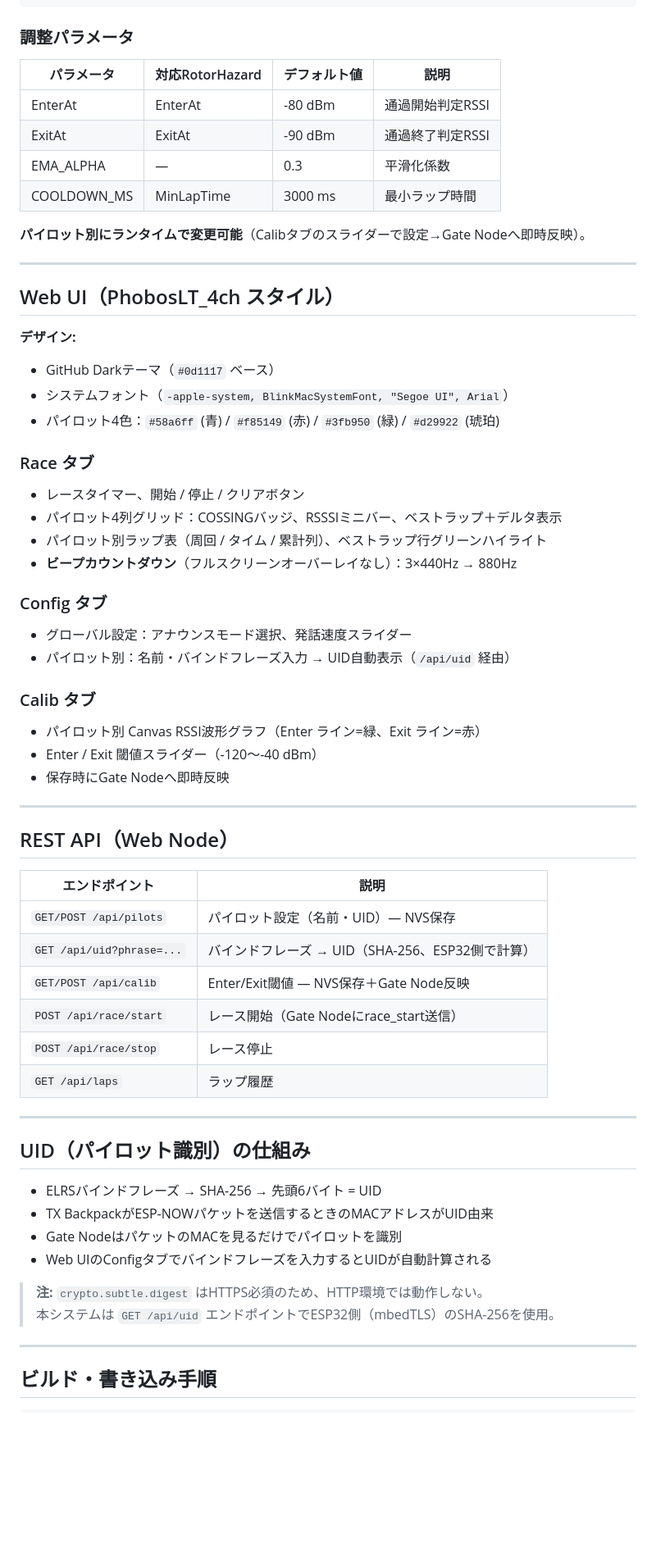
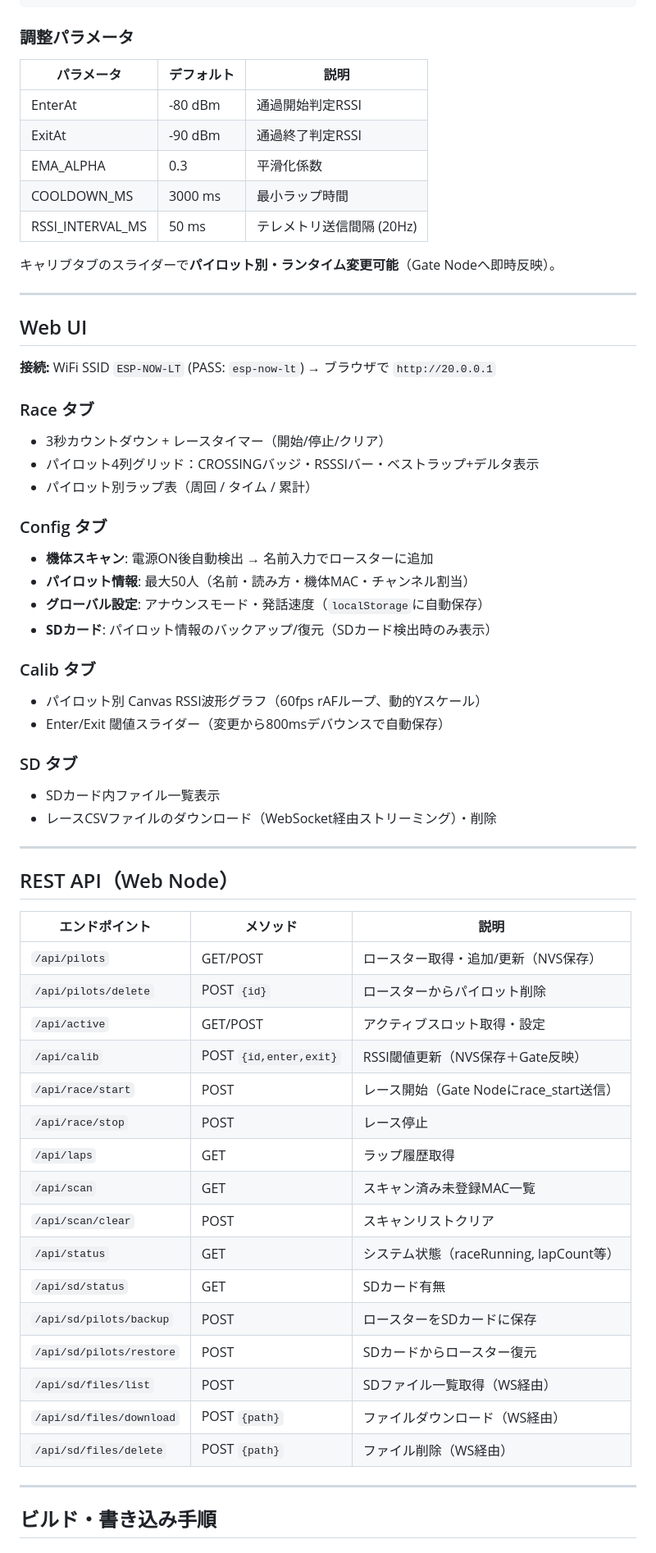
Before and after one commit to yanazoo/ELRS-Backpack-Lap-Timer, a Markdown page: README.md, the part around one of its changes. Shown at 82% size. Rendered like a GitHub page; blank space fills up the shorter version.

```diff
--- a/README.md
+++ b/README.md
@@ -88,66 +153,63 @@ CLEAR（待機）
 
 ### 調整パラメータ
 
-| パラメータ | 対応RotorHazard | デフォルト値 | 説明 |
-|-----------|----------------|------------|------|
-| EnterAt | EnterAt | -80 dBm | 通過開始判定RSSI |
-| ExitAt | ExitAt | -90 dBm | 通過終了判定RSSI |
-| EMA_ALPHA | — | 0.3 | 平滑化係数 |
-| COOLDOWN_MS | MinLapTime | 3000 ms | 最小ラップ時間 |
+| パラメータ | デフォルト | 説明 |
+|-----------|-----------|------|
+| EnterAt | -80 dBm | 通過開始判定RSSI |
+| ExitAt | -90 dBm | 通過終了判定RSSI |
+| EMA_ALPHA | 0.3 | 平滑化係数 |
+| COOLDOWN_MS | 3000 ms | 最小ラップ時間 |
+| RSSI_INTERVAL_MS | 50 ms | テレメトリ送信間隔 (20Hz) |
 
-**パイロット別にランタイムで変更可能**（Calibタブのスライダーで設定→Gate Nodeへ即時反映）。
+キャリブタブのスライダーで**パイロット別・ランタイム変更可能**（Gate Nodeへ即時反映）。
 
 ---
 
-## Web UI（PhobosLT_4ch スタイル）
+## Web UI
 
-**デザイン:**
-- GitHub Darkテーマ（`#0d1117` ベース）
-- システムフォント（`-apple-system, BlinkMacSystemFont, "Segoe UI", Arial`）
-- パイロット4色：`#58a6ff` (青) / `#f85149` (赤) / `#3fb950` (緑) / `#d29922` (琥珀)
+**接続:** WiFi SSID `ESP-NOW-LT` (PASS: `esp-now-lt`) → ブラウザで `http://20.0.0.1`
 
 ### Race タブ
-
-- レースタイマー、開始 / 停止 / クリアボタン
-- パイロット4列グリッド：COSSINGバッジ、RSSSIミニバー、ベストラップ＋デルタ表示
-- パイロット別ラップ表（周回 / タイム / 累計列）、ベストラップ行グリーンハイライト
-- **ビープカウントダウン**（フルスクリーンオーバーレイなし）：3×440Hz → 880Hz
+- 3秒カウントダウン + レースタイマー（開始/停止/クリア）
+- パイロット4列グリッド：CROSSINGバッジ・RSSSIバー・ベストラップ+デルタ表示
+- パイロット別ラップ表（周回 / タイム / 累計）
 
 ### Config タブ
-
-- グローバル設定：アナウンスモード選択、発話速度スライダー
-- パイロット別：名前・バインドフレーズ入力 → UID自動表示（`/api/uid` 経由）
+- **機体スキャン**: 電源ON後自動検出 → 名前入力でロースターに追加
+- **パイロット情報**: 最大50人（名前・読み方・機体MAC・チャンネル割当）
+- **グローバル設定**: アナウンスモード・発話速度（`localStorage`に自動保存）
+- **SDカード**: パイロット情報のバックアップ/復元（SDカード検出時のみ表示）
 
 ### Calib タブ
+- パイロット別 Canvas RSSI波形グラフ（60fps rAFループ、動的Yスケール）
+- Enter/Exit 閾値スライダー（変更から800msデバウンスで自動保存）
 
-- パイロット別 Canvas RSSI波形グラフ（Enter ライン=緑、Exit ライン=赤）
-- Enter / Exit 閾値スライダー（-120〜-40 dBm）
-- 保存時にGate Nodeへ即時反映
+### SD タブ
+- SDカード内ファイル一覧表示
+- レースCSVファイルのダウンロード（WebSocket経由ストリーミング）・削除
 
 ---
 
 ## REST API（Web Node）
 
-| エンドポイント | 説明 |
-|-------------|------|
-| `GET/POST /api/pilots` | パイロット設定（名前・UID）— NVS保存 |
-| `GET /api/uid?phrase=...` | バインドフレーズ → UID（SHA-256、ESP32側で計算） |
-| `GET/POST /api/calib` | Enter/Exit閾値 — NVS保存＋Gate Node反映 |
-| `POST /api/race/start` | レース開始（Gate Nodeにrace_start送信） |
-| `POST /api/race/stop` | レース停止 |
-| `GET /api/laps` | ラップ履歴 |
-
----
-
-## UID（パイロット識別）の仕組み
-
-- ELRSバインドフレーズ → SHA-256 → 先頭6バイト = UID
-- TX BackpackがESP-NOWパケットを送信するときのMACアドレスがUID由来
-- Gate NodeはパケットのMACを見るだけでパイロットを識別
-- Web UIのConfigタブでバインドフレーズを入力するとUIDが自動計算される
-
-> **注:** `crypto.subtle.digest` はHTTPS必須のため、HTTP環境では動作しない。
-> 本システムは `GET /api/uid` エンドポイントでESP32側（mbedTLS）のSHA-256を使用。
+| エンドポイント | メソッド | 説明 |
+|-------------|---------|------|
+| `/api/pilots` | GET/POST | ロースター取得・追加/更新（NVS保存） |
+| `/api/pilots/delete` | POST `{id}` | ロースターからパイロット削除 |
+| `/api/active` | GET/POST | アクティブスロット取得・設定 |
+| `/api/calib` | POST `{id,enter,exit}` | RSSI閾値更新（NVS保存＋Gate反映） |
+| `/api/race/start` | POST | レース開始（Gate Nodeにrace_start送信） |
+| `/api/race/stop` | POST | レース停止 |
+| `/api/laps` | GET | ラップ履歴取得 |
+| `/api/scan` | GET | スキャン済み未登録MAC一覧 |
+| `/api/scan/clear` | POST | スキャンリストクリア |
+| `/api/status` | GET | システム状態（raceRunning, lapCount等） |
+| `/api/sd/status` | GET | SDカード有無 |
+| `/api/sd/pilots/backup` | POST | ロースターをSDカードに保存 |
+| `/api/sd/pilots/restore` | POST | SDカードからロースター復元 |
+| `/api/sd/files/list` | POST | SDファイル一覧取得（WS経由）|
+| `/api/sd/files/download` | POST `{path}` | ファイルダウンロード（WS経由）|
+| `/api/sd/files/delete` | POST `{path}` | ファイル削除（WS経由）|
 
 ---
 
```
Also changed, not shown: other parts of README.md (+142 -46 lines).
